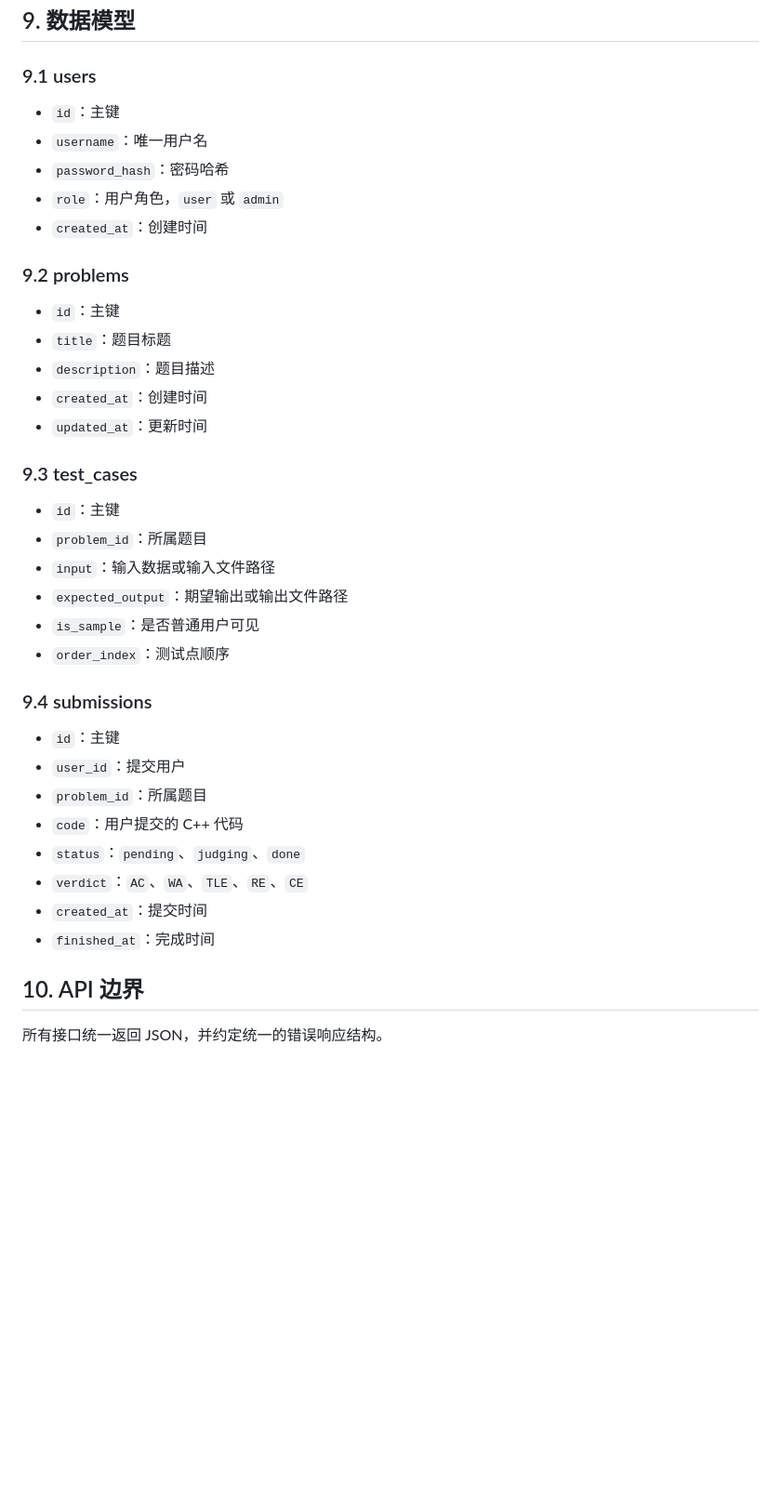
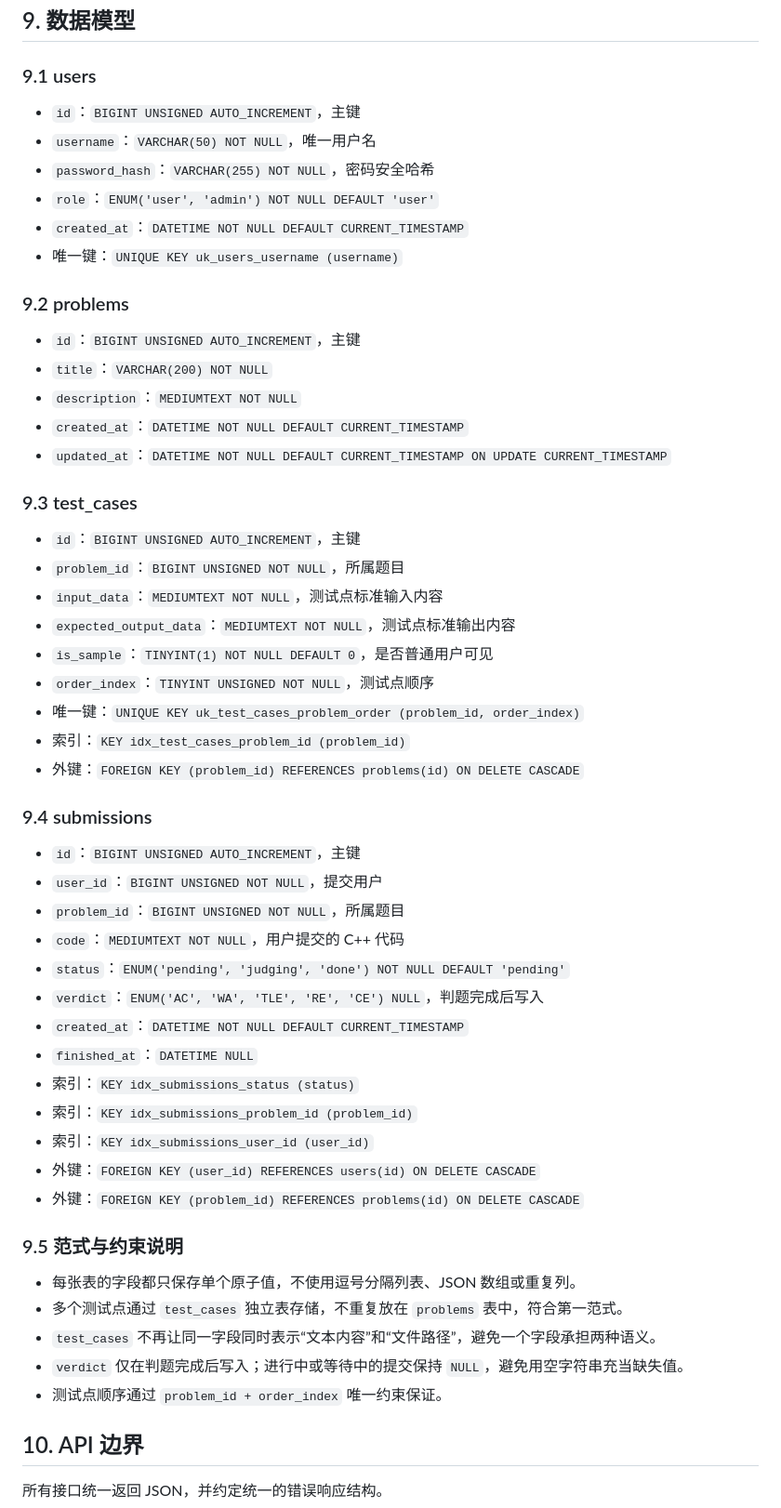
Before and after one commit to lokaka77/cpp-oj-vibecoding, a Markdown page: SPEC.md, the part around the change. Shown at 93% size. Rendered like a GitHub page; blank space fills up the shorter version.

Commit message:
修正数据库设计

```diff
--- a/SPEC.md
+++ b/SPEC.md
@@ -227,39 +227,56 @@
 
 ### 9.1 users
 
-- `id`：主键
-- `username`：唯一用户名
-- `password_hash`：密码哈希
-- `role`：用户角色，`user` 或 `admin`
-- `created_at`：创建时间
+- `id`：`BIGINT UNSIGNED AUTO_INCREMENT`，主键
+- `username`：`VARCHAR(50) NOT NULL`，唯一用户名
+- `password_hash`：`VARCHAR(255) NOT NULL`，密码安全哈希
+- `role`：`ENUM('user', 'admin') NOT NULL DEFAULT 'user'`
+- `created_at`：`DATETIME NOT NULL DEFAULT CURRENT_TIMESTAMP`
+- 唯一键：`UNIQUE KEY uk_users_username (username)`
 
 ### 9.2 problems
 
-- `id`：主键
-- `title`：题目标题
-- `description`：题目描述
-- `created_at`：创建时间
-- `updated_at`：更新时间
+- `id`：`BIGINT UNSIGNED AUTO_INCREMENT`，主键
+- `title`：`VARCHAR(200) NOT NULL`
+- `description`：`MEDIUMTEXT NOT NULL`
+- `created_at`：`DATETIME NOT NULL DEFAULT CURRENT_TIMESTAMP`
+- `updated_at`：`DATETIME NOT NULL DEFAULT CURRENT_TIMESTAMP ON UPDATE CURRENT_TIMESTAMP`
 
 ### 9.3 test_cases
 
-- `id`：主键
-- `problem_id`：所属题目
-- `input`：输入数据或输入文件路径
-- `expected_output`：期望输出或输出文件路径
-- `is_sample`：是否普通用户可见
-- `order_index`：测试点顺序
+- `id`：`BIGINT UNSIGNED AUTO_INCREMENT`，主键
+- `problem_id`：`BIGINT UNSIGNED NOT NULL`，所属题目
+- `input_data`：`MEDIUMTEXT NOT NULL`，测试点标准输入内容
+- `expected_output_data`：`MEDIUMTEXT NOT NULL`，测试点标准输出内容
+- `is_sample`：`TINYINT(1) NOT NULL DEFAULT 0`，是否普通用户可见
+- `order_index`：`TINYINT UNSIGNED NOT NULL`，测试点顺序
+- 唯一键：`UNIQUE KEY uk_test_cases_problem_order (problem_id, order_index)`
+- 索引：`KEY idx_test_cases_problem_id (problem_id)`
+- 外键：`FOREIGN KEY (problem_id) REFERENCES problems(id) ON DELETE CASCADE`
 
 ### 9.4 submissions
 
-- `id`：主键
-- `user_id`：提交用户
-- `problem_id`：所属题目
-- `code`：用户提交的 C++ 代码
-- `status`：`pending`、`judging`、`done`
-- `verdict`：`AC`、`WA`、`TLE`、`RE`、`CE`
-- `created_at`：提交时间
-- `finished_at`：完成时间
+- `id`：`BIGINT UNSIGNED AUTO_INCREMENT`，主键
+- `user_id`：`BIGINT UNSIGNED NOT NULL`，提交用户
+- `problem_id`：`BIGINT UNSIGNED NOT NULL`，所属题目
+- `code`：`MEDIUMTEXT NOT NULL`，用户提交的 C++ 代码
+- `status`：`ENUM('pending', 'judging', 'done') NOT NULL DEFAULT 'pending'`
+- `verdict`：`ENUM('AC', 'WA', 'TLE', 'RE', 'CE') NULL`，判题完成后写入
+- `created_at`：`DATETIME NOT NULL DEFAULT CURRENT_TIMESTAMP`
+- `finished_at`：`DATETIME NULL`
+- 索引：`KEY idx_submissions_status (status)`
+- 索引：`KEY idx_submissions_problem_id (problem_id)`
+- 索引：`KEY idx_submissions_user_id (user_id)`
+- 外键：`FOREIGN KEY (user_id) REFERENCES users(id) ON DELETE CASCADE`
+- 外键：`FOREIGN KEY (problem_id) REFERENCES problems(id) ON DELETE CASCADE`
+
+### 9.5 范式与约束说明
+
+- 每张表的字段都只保存单个原子值，不使用逗号分隔列表、JSON 数组或重复列。
+- 多个测试点通过 `test_cases` 独立表存储，不重复放在 `problems` 表中，符合第一范式。
+- `test_cases` 不再让同一字段同时表示“文本内容”和“文件路径”，避免一个字段承担两种语义。
+- `verdict` 仅在判题完成后写入；进行中或等待中的提交保持 `NULL`，避免用空字符串充当缺失值。
+- 测试点顺序通过 `problem_id + order_index` 唯一约束保证。
 
 ## 10. API 边界
 
```
